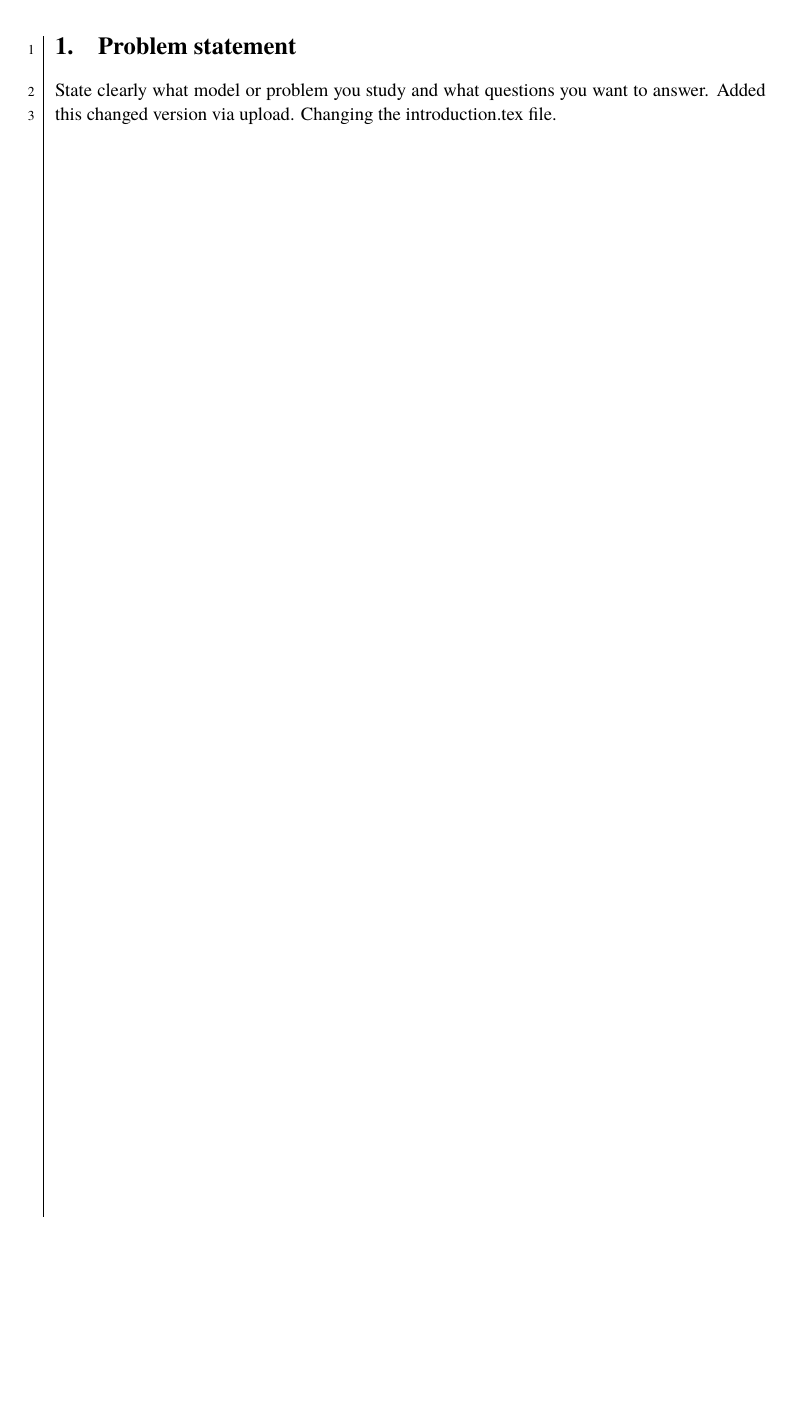
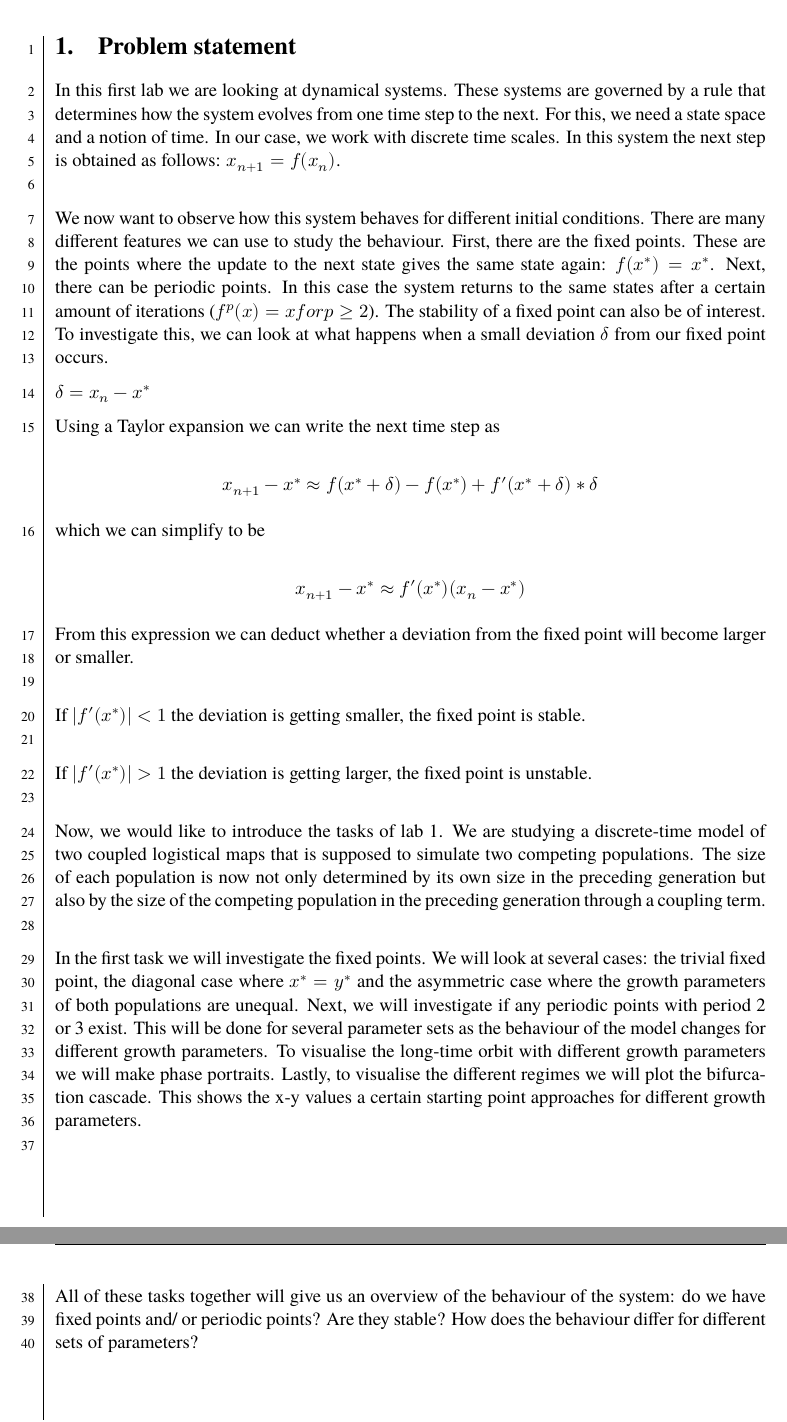
Before and after one commit to dragonesk22/MOCS, a LaTeX document (reports/L1/src/main.tex, which reads reports/L1/src/texfiles/introduction.tex): part of page 3 of 26 before the commit and two parts of pages 3 and 4 of 27 after it, the two joined at a grey line, cut so that both start at the same text, the shorter picture padded with empty space. Compiled offline with XeLaTeX; a missing font is replaced by an installed copy or a similar font.

Commit message:
introduction

```diff
--- a/reports/L1/src/texfiles/introduction.tex
+++ b/reports/L1/src/texfiles/introduction.tex
@@ -1,3 +1,43 @@
 \section{Problem statement}
-State clearly what model or problem you study and what questions you want to answer. Added this changed version via
-upload. Changing the introduction.tex file.
+In this first lab we are looking at dynamical systems. These systems are governed by a rule that determines how the system evolves from one time step to the next.
+For this, we need a state space and a notion of time. In our case, we work with discrete time scales. In this system the next step is obtained as
+follows: $x_{n+1}=f(x_n)$.\\
+
+We now want to observe how this system behaves for different initial conditions. There are many different features we can use to study the behaviour. First, there are the
+fixed points. These are the points where the update to the next state gives the same state again: $f(x^*) = x^*$. Next, there can be periodic points. In this case the system
+returns to the same states after a certain amount of iterations ($f^p(x) = x for p \ge 2$). The stability of a fixed point can also be of interest. To investigate this,
+we can look at what happens when a small deviation $\delta$ from our fixed point occurs.
+
+\begin{math}
+\delta = x_n - x^*
+\end{math}
+
+Using a Taylor expansion we can write the next time step as
+
+$$
+x_{n+1} - x^* \approx f(x^*+\delta) - f(x^*) + f'(x^*+\delta)*\delta
+$$
+
+which we can simplify to be
+
+$$
+x_{n+1} - x^* \approx f'(x^*)(x_n -x^*)
+$$
+
+From this expression we can deduct whether a deviation from the fixed point will become larger or smaller. \\
+
+If $|f'(x^*)| < 1$ the deviation is getting smaller, the fixed point is stable. \\
+
+If $|f'(x^*)| > 1$ the deviation is getting larger, the fixed point is unstable.  \\
+
+Now, we would like to introduce the tasks of lab 1. We are studying a discrete-time model of two coupled logistical maps that is supposed to simulate two competing
+populations. The size of each population is now not only determined by its own size in the preceding generation but also by the size of the competing population in the
+preceding generation through a coupling term. \\
+
+In the first task we will investigate the fixed points. We will look at several cases: the trivial fixed point, the diagonal case where $x^*=y^*$ and the asymmetric case where the growth parameters of both
+populations are unequal. Next, we will investigate if any periodic points with period 2 or 3 exist. This will be done for several parameter sets as the behaviour of the
+model changes for different growth parameters. To visualise the long-time orbit with different growth parameters we will make phase portraits. Lastly, to visualise the
+different regimes we will plot the bifurcation cascade. This shows the x-y values a certain starting point approaches for different growth parameters. \\
+
+All of these tasks together will give us an overview of the behaviour of the system: do we have fixed points and/ or periodic points? Are they stable? How does the behaviour
+differ for different sets of parameters?
```
